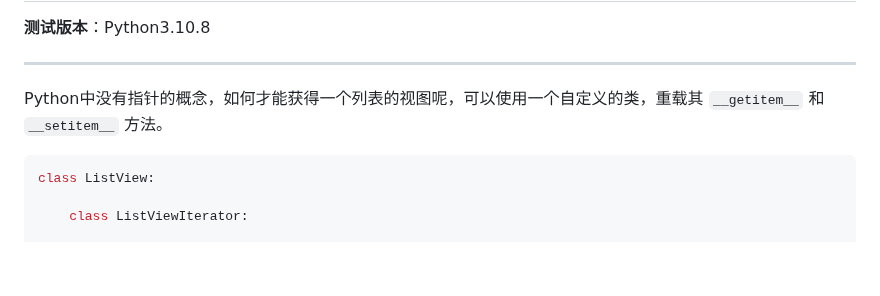
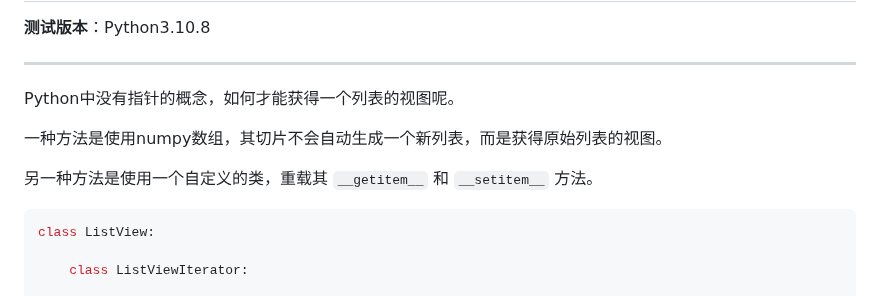
Before and after one commit to Wheel2Motor/articles, a Markdown page: Python3专题笔记/列表视图.md, the part around the change. GitHub-like rendering; blank space fills up the shorter version.

````diff
--- a/Python3专题笔记/列表视图.md
+++ b/Python3专题笔记/列表视图.md
@@ -5,7 +5,11 @@ __测试版本__：Python3.10.8
 
 --------------------------------------------------------------------------------
 
-Python中没有指针的概念，如何才能获得一个列表的视图呢，可以使用一个自定义的类，重载其 `__getitem__` 和 `__setitem__` 方法。
+Python中没有指针的概念，如何才能获得一个列表的视图呢。
+
+一种方法是使用numpy数组，其切片不会自动生成一个新列表，而是获得原始列表的视图。
+
+另一种方法是使用一个自定义的类，重载其 `__getitem__` 和 `__setitem__` 方法。
 
 ```python
 class ListView:
````
